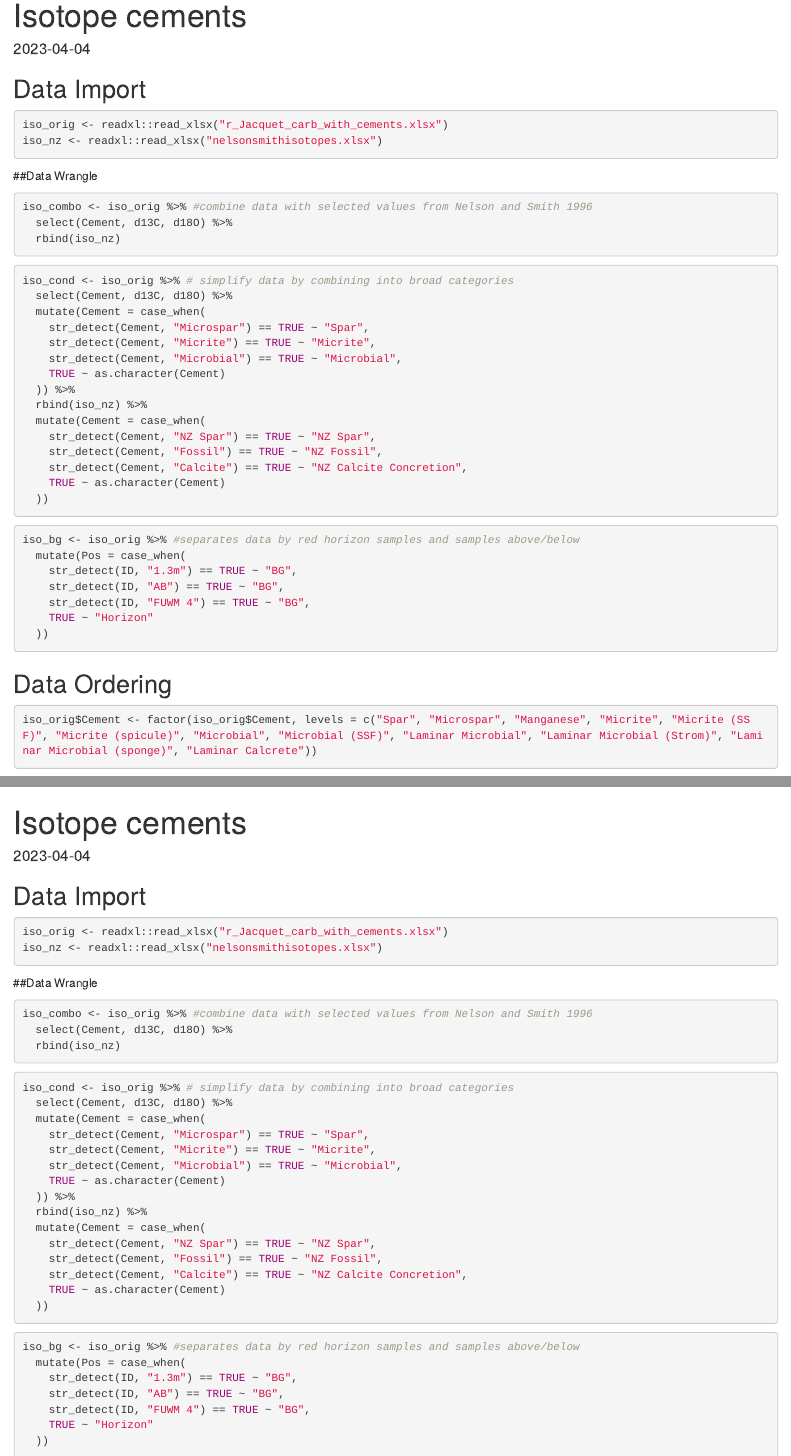
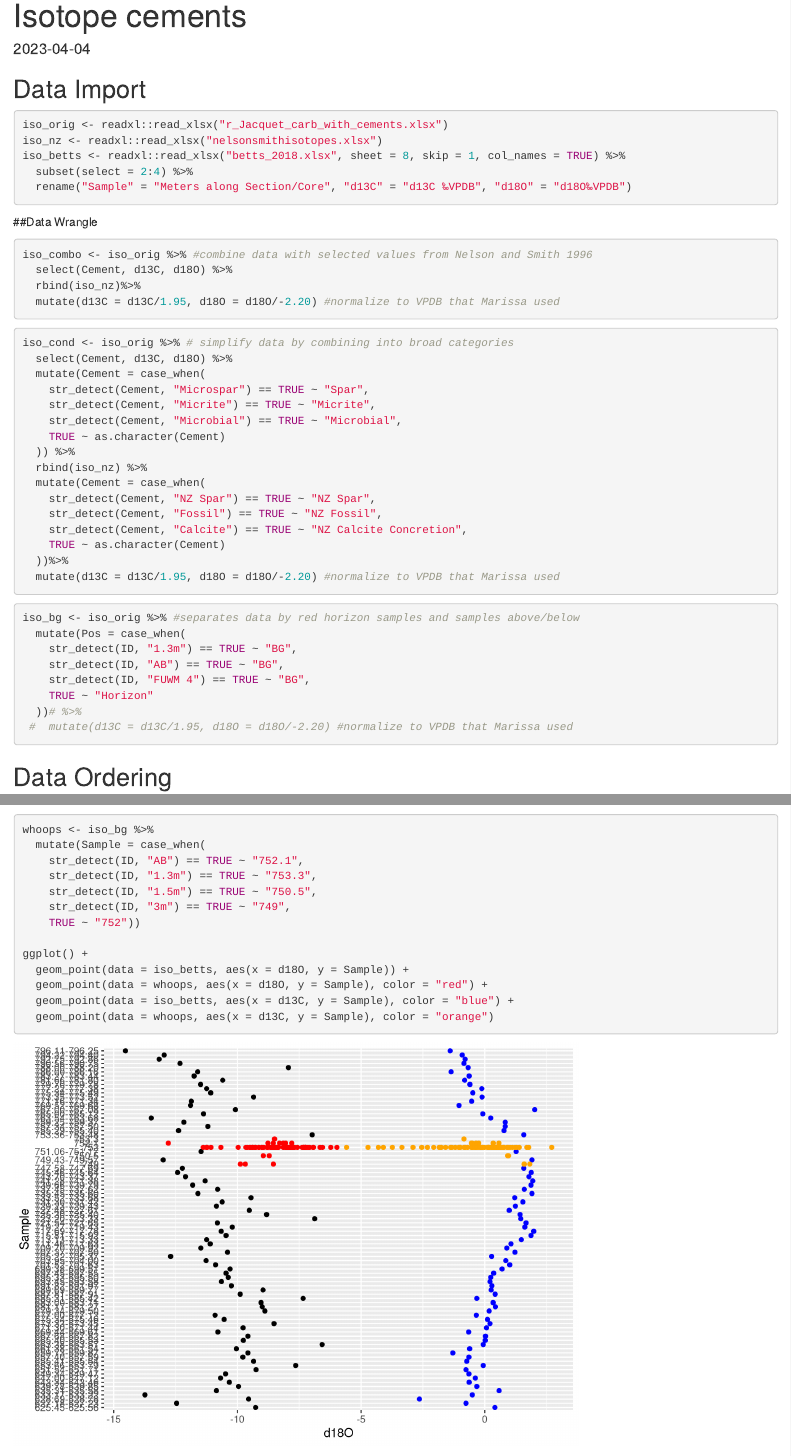
Before and after one commit to nanasheep/fuisotopes, an R Markdown document (iso data.Rmd): the page in a window 1100 px wide, from its top, and a second part further down, joined at a grey line. Rendered offline with R 4.5, knitr and Pandoc, with nearby package versions.

Commit message:
Added data from Marissa's 2018 paper, added code to normalize values to VPDB, plotted my data with Marissa's

````diff
--- a/iso data.Rmd
+++ b/iso data.Rmd
@@ -16,6 +16,9 @@ library(tidyverse)
 ```{r}
 iso_orig <- readxl::read_xlsx("r_Jacquet_carb_with_cements.xlsx")
 iso_nz <- readxl::read_xlsx("nelsonsmithisotopes.xlsx")
+iso_betts <- readxl::read_xlsx("betts_2018.xlsx", sheet = 8, skip = 1, col_names = TRUE) %>%
+  subset(select = 2:4) %>%
+  rename("Sample" = "Meters along Section/Core", "d13C" = "d13C ‰VPDB", "d18O" = "d18O‰VPDB")
 ```
 
 ##Data Wrangle
@@ -23,7 +26,8 @@ iso_nz <- readxl::read_xlsx("nelsonsmithisotopes.xlsx")
 ```{r combo}
 iso_combo <- iso_orig %>% #combine data with selected values from Nelson and Smith 1996
   select(Cement, d13C, d18O) %>%
-  rbind(iso_nz)
+  rbind(iso_nz)%>%
+  mutate(d13C = d13C/1.95, d18O = d18O/-2.20) #normalize to VPDB that Marissa used
 ```
 
 ```{r combo condensed}
@@ -41,7 +45,8 @@ iso_cond <- iso_orig %>% # simplify data by combining into broad categories
     str_detect(Cement, "Fossil") == TRUE ~ "NZ Fossil",
     str_detect(Cement, "Calcite") == TRUE ~ "NZ Calcite Concretion",
     TRUE ~ as.character(Cement)
-  ))
+  ))%>%
+  mutate(d13C = d13C/1.95, d18O = d18O/-2.20) #normalize to VPDB that Marissa used
 ```
 
 ```{r orig horizon and bg}
@@ -51,7 +56,8 @@ iso_bg <- iso_orig %>% #separates data by red horizon samples and samples above/
     str_detect(ID, "AB") == TRUE ~ "BG",
     str_detect(ID, "FUWM 4") == TRUE ~ "BG",
     TRUE ~ "Horizon"
-  ))
+  ))# %>%
+ #  mutate(d13C = d13C/1.95, d18O = d18O/-2.20) #normalize to VPDB that Marissa used
 ```
 
 
@@ -192,6 +198,7 @@ oxygen_bg
 hull <- iso_orig %>% #FU simplified carbon over oxygen with convex hull
   group_by(Cement) %>%
   select(Cement, d13C, d18O) %>%
+  mutate(d13C = d13C/1.95, d18O = d18O/-2.20) %>% #normalize to VPDB that Marissa used
   mutate(Cement = case_when( #comment out mutate sections for full data
     str_detect(Cement, "Microspar") == TRUE ~ "Spar",
     str_detect(Cement, "Micrite") == TRUE ~ "Micrite",
@@ -207,7 +214,8 @@ carbox <- iso_orig %>%
     str_detect(Cement, "Micrite") == TRUE ~ "Micrite",
     str_detect(Cement, "Microbial") == TRUE ~ "Microbial",
     TRUE ~ as.character(Cement)
-  )) %>%
+  ))%>%
+  mutate(d13C = d13C/1.95, d18O = d18O/-2.20) %>% #normalize to VPDB that Marissa used
   ggplot(aes(x = d18O, y = d13C, color = Cement)) +
   geom_point() +
   #scale_color_brewer(palette = "Paired") +
@@ -219,3 +227,20 @@ carbox <- iso_orig %>%
   )
 carbox
 ```
+
+```{r betts plot}
+whoops <- iso_bg %>%
+  mutate(Sample = case_when(
+    str_detect(ID, "AB") == TRUE ~ "752.1",
+    str_detect(ID, "1.3m") == TRUE ~ "753.3",
+    str_detect(ID, "1.5m") == TRUE ~ "750.5",
+    str_detect(ID, "3m") == TRUE ~ "749",
+    TRUE ~ "752"))
+
+ggplot() +
+  geom_point(data = iso_betts, aes(x = d18O, y = Sample)) +
+  geom_point(data = whoops, aes(x = d18O, y = Sample), color = "red") +
+  geom_point(data = iso_betts, aes(x = d13C, y = Sample), color = "blue") +
+  geom_point(data = whoops, aes(x = d13C, y = Sample), color = "orange")
+
+```
````
Also changed, not shown: betts_2018.xlsx (added).
